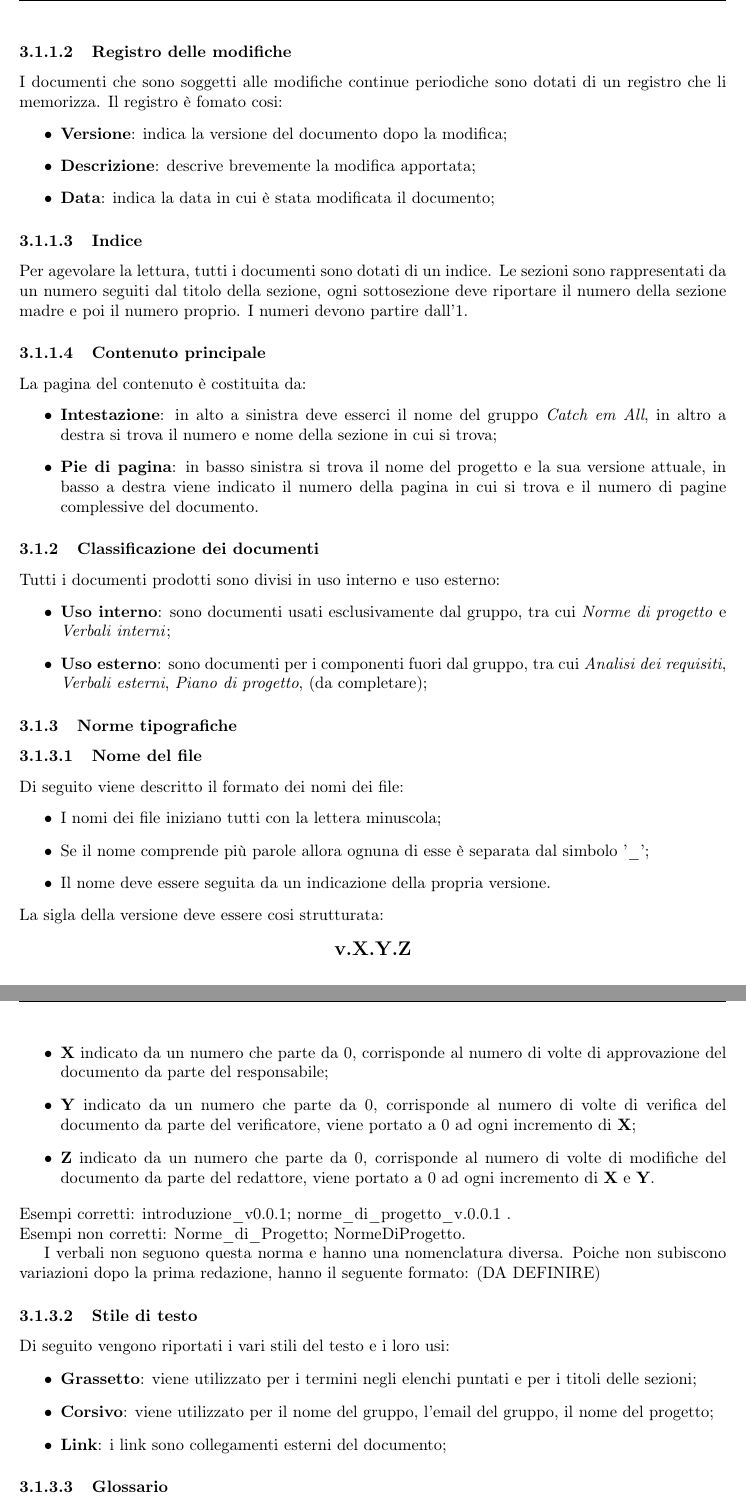
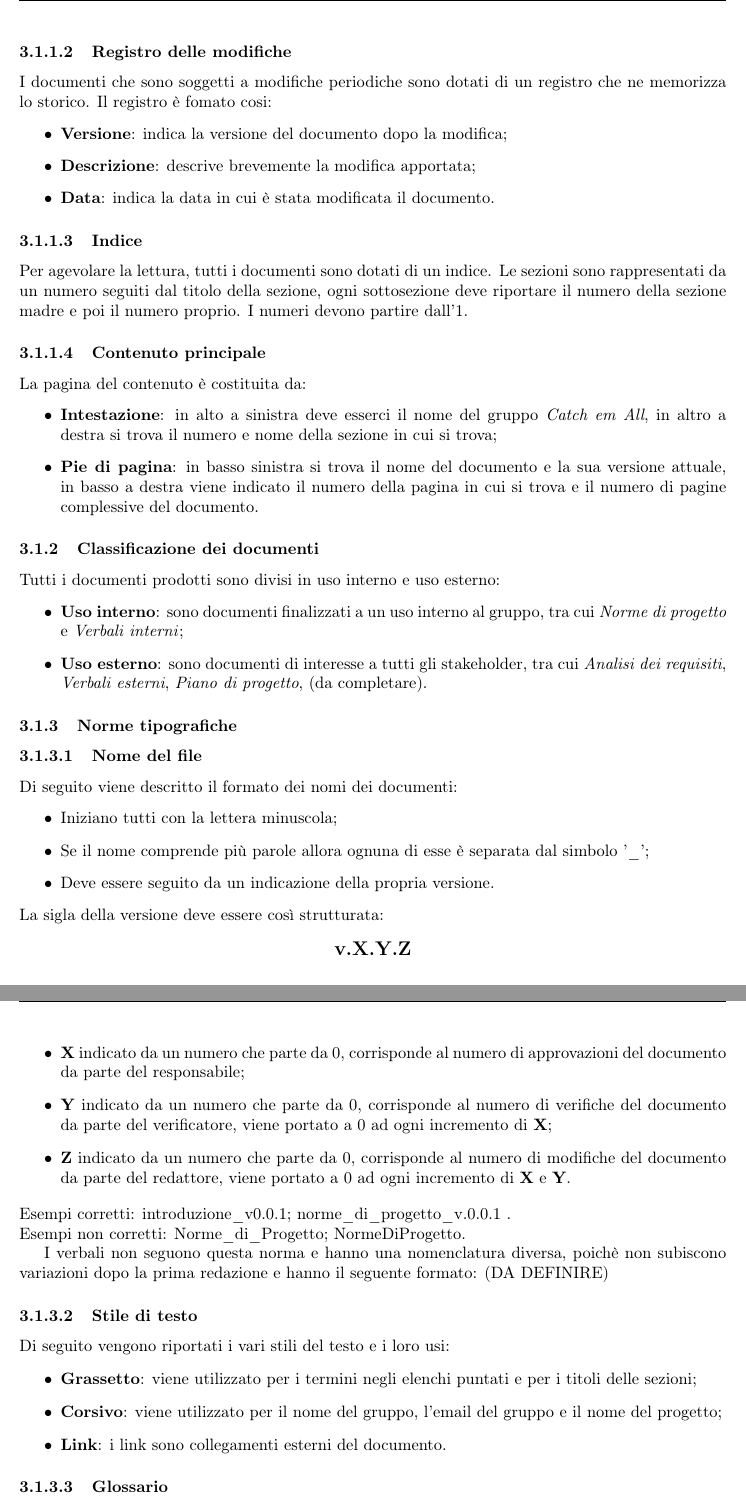
Before and after one commit to catchEmAll-SWE/PoC, a LaTeX document (Norme di progetto/src/norme_di_progetto.tex, which reads Norme di progetto/src/sections/processi_di_supporto.tex): two parts of pages 9 and 10 of 14, joined at a grey line, cut so that both start at the same text. Compiled offline with pdfLaTeX.

Commit message:
Document review
CEA-34 #time 1h

```diff
--- a/Norme di progetto/src/sections/processi_di_supporto.tex
+++ b/Norme di progetto/src/sections/processi_di_supporto.tex
@@ -31,11 +31,11 @@ Rappresenta la pagina iniziale del documento ed è strutturato come segue:
 \end{itemize}
 
 \subsubsubsection{Registro delle modifiche}
-I documenti che sono soggetti alle modifiche continue periodiche sono dotati di un registro che li memorizza. Il registro è fomato cosi:
+I documenti che sono soggetti a modifiche periodiche sono dotati di un registro che ne memorizza lo storico. Il registro è fomato cosi:
 \begin{itemize}
     \item \textbf{Versione}: indica la versione del documento dopo la modifica;
     \item \textbf{Descrizione}: descrive brevemente la modifica apportata;
-    \item \textbf{Data}: indica la data in cui è stata modificata il documento;
+    \item \textbf{Data}: indica la data in cui è stata modificata il documento.
 \end{itemize}
 
 \subsubsubsection{Indice}
@@ -45,45 +45,45 @@ Per agevolare la lettura, tutti i documenti sono dotati di un indice. Le sezioni
 La pagina del contenuto è costituita da:
 \begin{itemize}
     \item \textbf{Intestazione}: in alto a sinistra deve esserci il nome del gruppo \textit{Catch em All}, in altro a destra si trova il numero e nome della sezione in cui si trova;
-    \item \textbf{Pie di pagina}: in basso sinistra si trova il nome del progetto e la sua versione attuale, in basso a destra viene indicato il numero della pagina in cui si trova e il numero di pagine complessive del documento.
+    \item \textbf{Pie di pagina}: in basso sinistra si trova il nome del documento e la sua versione attuale, in basso a destra viene indicato il numero della pagina in cui si trova e il numero di pagine complessive del documento.
 \end{itemize}
 
 \subsubsection{Classificazione dei documenti}
 Tutti i documenti prodotti sono divisi in uso interno e uso esterno:
 \begin{itemize}
-    \item \textbf{Uso interno}: sono documenti usati esclusivamente dal gruppo, tra cui \textit{Norme di progetto} e \textit{Verbali interni};
-    \item \textbf{Uso esterno}: sono documenti per i componenti fuori dal gruppo, tra cui \textit{Analisi dei requisiti}, \textit{Verbali esterni}, \textit{Piano di progetto}, (da completare);
+    \item \textbf{Uso interno}: sono documenti finalizzati a un uso interno al gruppo, tra cui \textit{Norme di progetto} e \textit{Verbali interni};
+    \item \textbf{Uso esterno}: sono documenti di interesse a tutti gli stakeholder, tra cui \textit{Analisi dei requisiti}, \textit{Verbali esterni}, \textit{Piano di progetto}, (da completare).
 \end{itemize}
 
 \subsubsection{Norme tipografiche}
 
 \subsubsubsection{Nome del file}
-Di seguito viene descritto il formato dei nomi dei file:
+Di seguito viene descritto il formato dei nomi dei documenti:
 \begin{itemize}
-\item I nomi dei file iniziano tutti con la lettera minuscola;
+\item Iniziano tutti con la lettera minuscola;
 \item Se il nome comprende più parole allora ognuna di esse è separata dal simbolo '\_';
-\item Il nome deve essere seguita da un indicazione della propria versione.
+\item Deve essere seguito da un indicazione della propria versione.
 \end {itemize}
-La sigla della versione deve essere cosi strutturata:
+La sigla della versione deve essere così strutturata:
 \begin{center}
     \large{\textbf{v.X.Y.Z}}
 \end{center}
 \begin{itemize}
-\item \textbf{X} indicato da un numero che parte da 0, corrisponde al numero di volte di approvazione del documento da parte del responsabile;
-\item \textbf{Y} indicato da un numero che parte da 0, corrisponde al numero di volte di verifica del documento da parte del verificatore, viene portato a 0 ad ogni incremento di \textbf{X};
-\item \textbf{Z} indicato da un numero che parte da 0, corrisponde al numero di volte di modifiche del documento da parte del redattore, viene portato a 0 ad ogni incremento di \textbf{X} e \textbf{Y}.
+\item \textbf{X} indicato da un numero che parte da 0, corrisponde al numero di approvazioni del documento da parte del responsabile;
+\item \textbf{Y} indicato da un numero che parte da 0, corrisponde al numero di verifiche del documento da parte del verificatore, viene portato a 0 ad ogni incremento di \textbf{X};
+\item \textbf{Z} indicato da un numero che parte da 0, corrisponde al numero di modifiche del documento da parte del redattore, viene portato a 0 ad ogni incremento di \textbf{X} e \textbf{Y}.
 \end {itemize}
 Esempi corretti: introduzione\textunderscore v0.0.1; norme\textunderscore di\textunderscore progetto\textunderscore v.0.0.1 .\\
 Esempi non corretti: Norme\textunderscore di\textunderscore Progetto; NormeDiProgetto.
 
-I verbali non seguono questa norma e hanno una nomenclatura diversa. Poiche non subiscono variazioni dopo la prima redazione, hanno il seguente formato: (DA DEFINIRE)
+I verbali non seguono questa norma e hanno una nomenclatura diversa, poichè non subiscono variazioni dopo la prima redazione e hanno il seguente formato: (DA DEFINIRE)
 
 \subsubsubsection{Stile di testo}
 Di seguito vengono riportati i vari stili del testo e i loro usi:
 \begin {itemize}
 \item \textbf{Grassetto}: viene utilizzato per i termini negli elenchi puntati e per i titoli delle sezioni;
-\item \textbf{Corsivo}: viene utilizzato per il nome del gruppo, l'email del gruppo, il nome del progetto;
-\item \textbf{Link}: i link sono collegamenti esterni del documento;
+\item \textbf{Corsivo}: viene utilizzato per il nome del gruppo, l'email del gruppo e il nome del progetto;
+\item \textbf{Link}: i link sono collegamenti esterni del documento.
 \end {itemize}
 
 \subsubsubsection{Glossario}
```
Also changed, not shown: Norme di progetto/src/sections/processi_di_supporto.tex (44 more changed lines).
